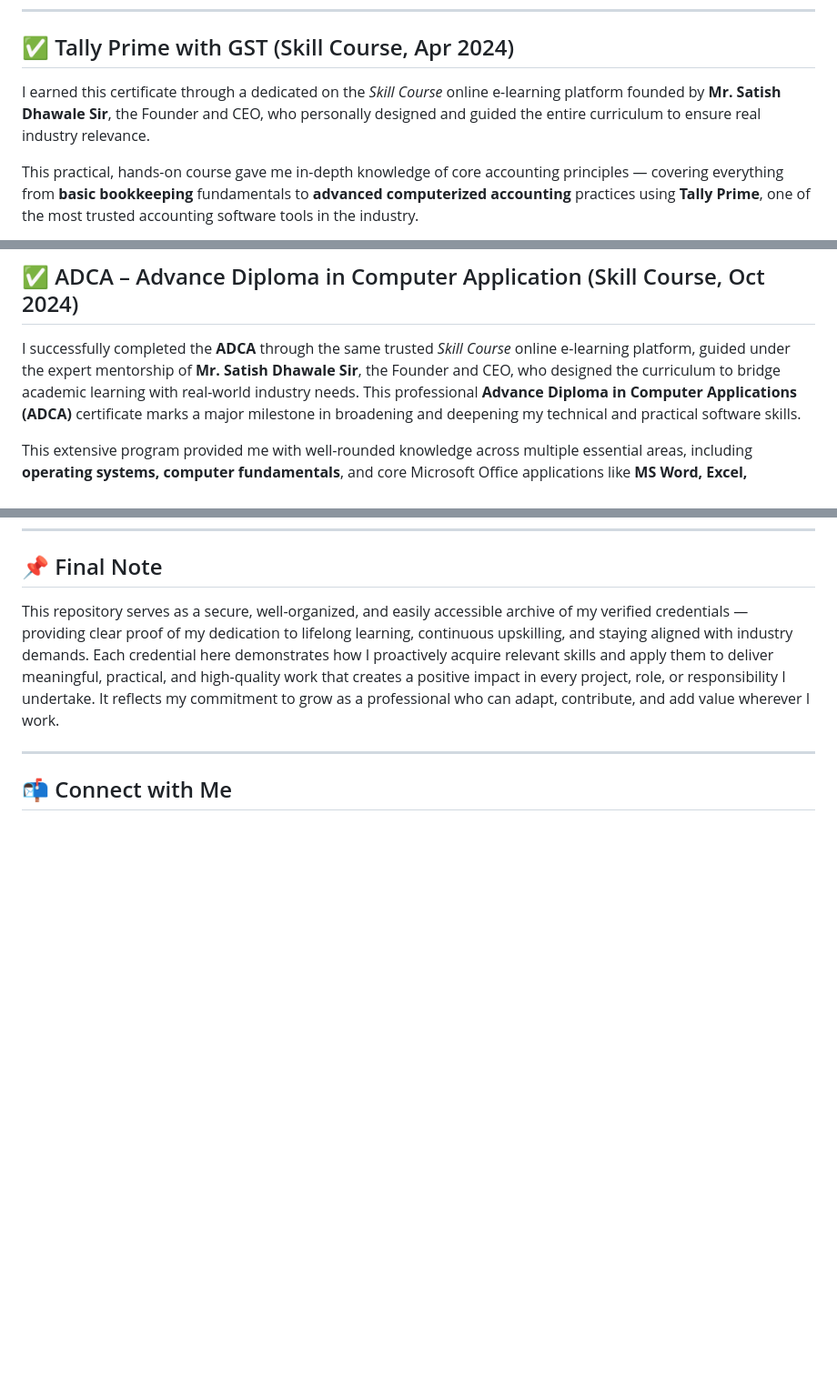
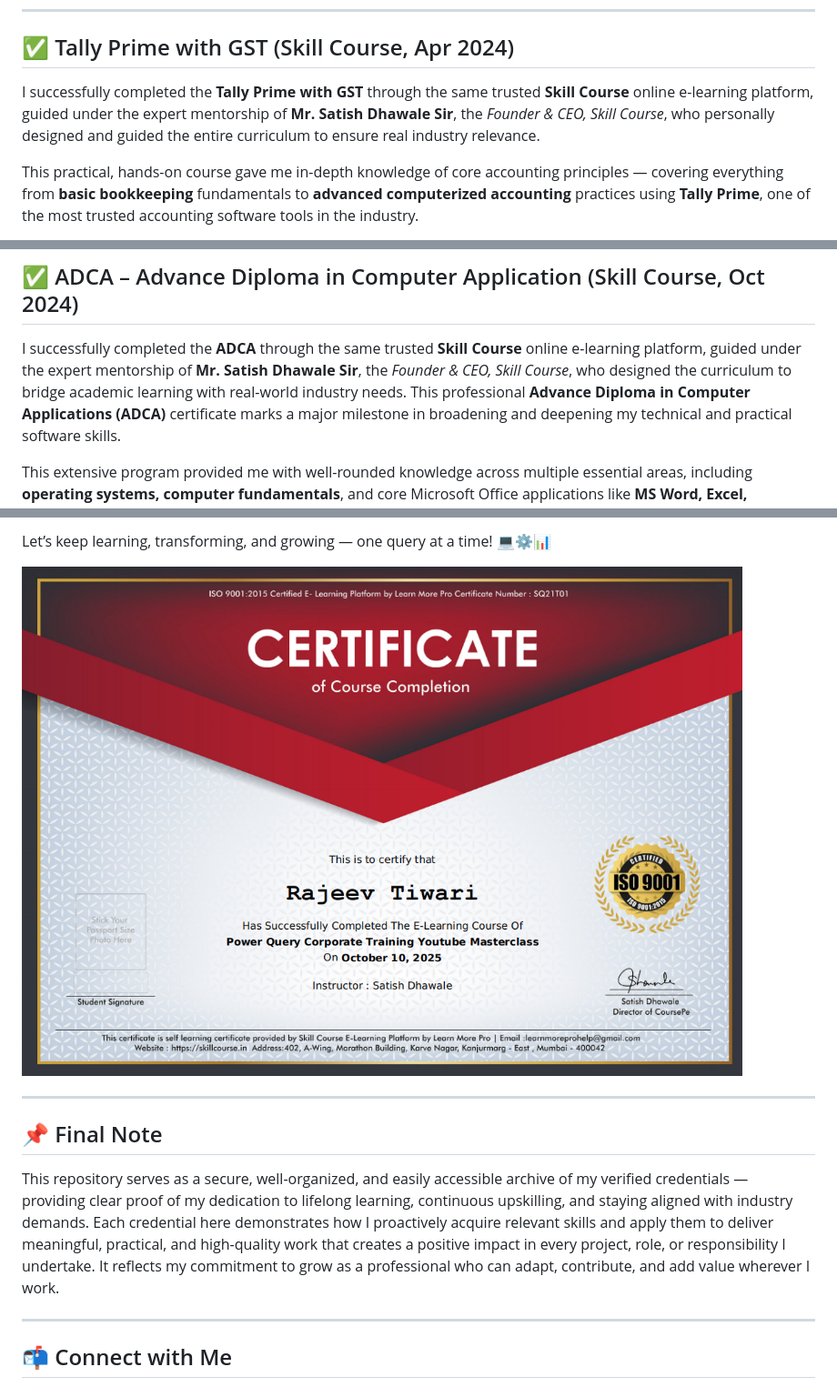
Before and after one commit to rajeevgit8055hub/Verified-Digital-Credentials, a Markdown page: README.md, 3 parts joined by grey strips. Shown: that part at 91% size. Drawn GitHub-style; pictures changed too: PowerQuery.png (added); blank space fills up the shorter version.

```diff
--- a/README.md
+++ b/README.md
@@ -54,8 +57,7 @@ Successfully completing the CCC in **June 2023** remains a proud milestone for m
 
 ## <span id="tally-prime">✅ Tally Prime with GST (Skill Course, Apr 2024)</span>
 
-
-I earned this certificate through a dedicated on the *Skill Course* online e-learning platform founded by **Mr. Satish Dhawale Sir**, the Founder and CEO, who personally designed and guided the entire curriculum to ensure real industry relevance.
+I successfully completed the **Tally Prime with GST** through the same trusted **Skill Course** online e-learning platform, guided under the expert mentorship of **Mr. Satish Dhawale Sir**, the *Founder & CEO, Skill Course*, who personally designed and guided the entire curriculum to ensure real industry relevance.
 
 This practical, hands-on course gave me in-depth knowledge of core accounting principles — covering everything from **basic bookkeeping** fundamentals to **advanced computerized accounting** practices using **Tally Prime**, one of the most trusted accounting software tools in the industry.
 
@@ -72,7 +74,7 @@ Completing this certificate in **April 2024** has added a crucial layer to my pr
 
 ## <span id="adca">✅ ADCA – Advance Diploma in Computer Application (Skill Course, Oct 2024)</span>
 
-I successfully completed the **ADCA** through the same trusted *Skill Course* online e-learning platform, guided under the expert mentorship of **Mr. Satish Dhawale Sir**, the Founder and CEO, who designed the curriculum to bridge academic learning with real-world industry needs.
+I successfully completed the **ADCA** through the same trusted **Skill Course** online e-learning platform, guided under the expert mentorship of **Mr. Satish Dhawale Sir**, the *Founder & CEO, Skill Course*, who designed the curriculum to bridge academic learning with real-world industry needs.
 This professional **Advance Diploma in Computer Applications (ADCA)** certificate marks a major milestone in broadening and deepening my technical and practical software skills.
 
 This extensive program provided me with well-rounded knowledge across multiple essential areas, including **operating systems, computer fundamentals**, and core Microsoft Office applications like **MS Word, Excel, PowerPoint, Access, Outlook**, and **Publisher** — all crucial tools for everyday professional productivity.
@@ -185,3 +236,9 @@ With **Power BI** added to my skillset, I am now well-equipped to contribute to
+Let’s keep learning, transforming, and growing — one query at a time! 💻⚙️📊
+
+![Power Query Masterclass Certificate](PowerQuery.png)
+
+---
+
 ## <span id="final-note">📌 Final Note</span>
 
 This repository serves as a secure, well-organized, and easily accessible archive of my verified credentials — providing clear proof of my dedication to lifelong learning, continuous upskilling, and staying aligned with industry demands. Each credential here demonstrates how I proactively acquire relevant skills and apply them to deliver meaningful, practical, and high-quality work that creates a positive impact in every project, role, or responsibility I undertake. It reflects my commitment to grow as a professional who can adapt, contribute, and add value wherever I work.
```
Also changed, not shown: other parts of README.md (+59 -6 lines), 3 other files.
